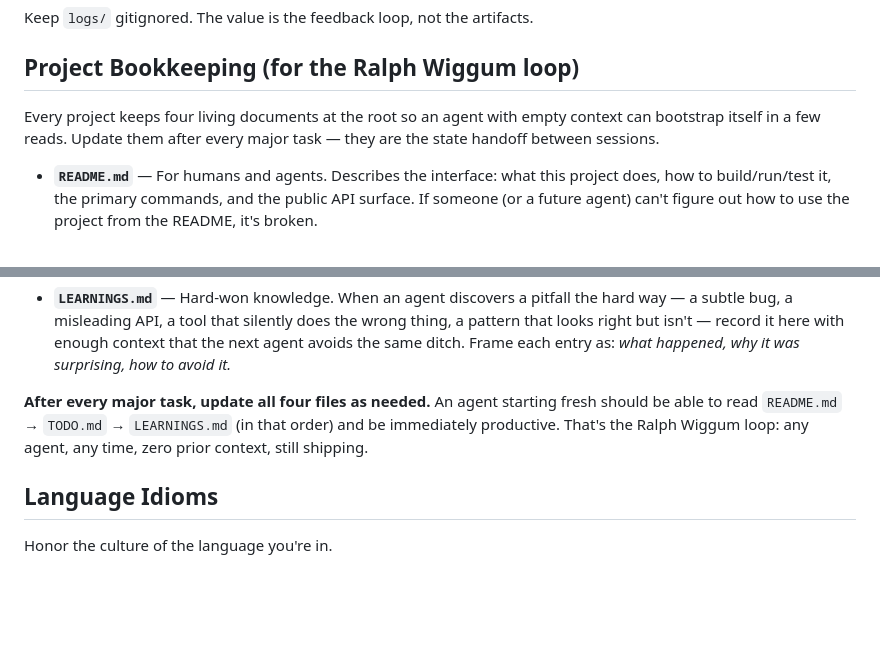
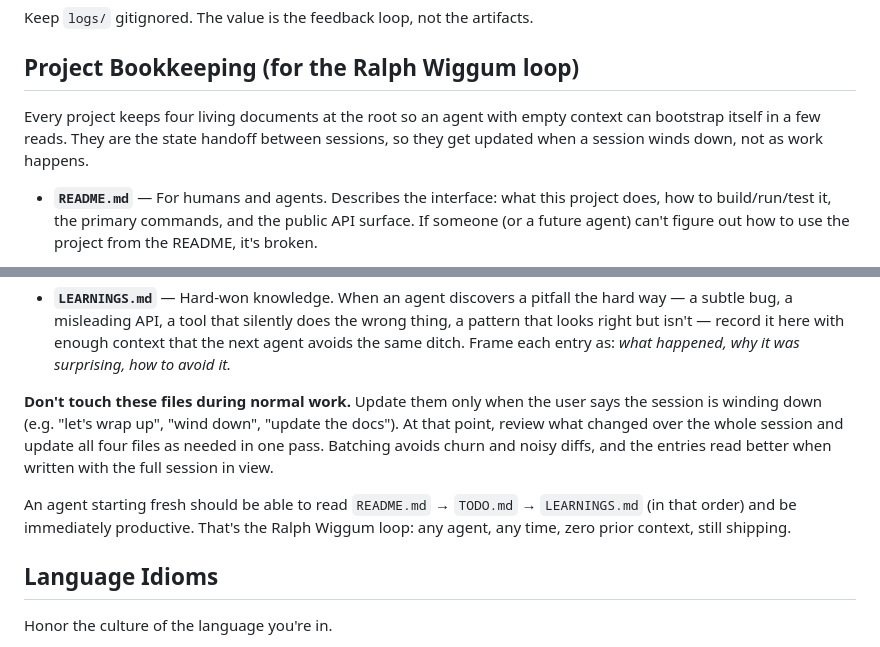
Before and after one commit to brojonat/llmsrules, a Markdown page: ai/AGENTS.md, 2 parts joined by grey strips. Rendered like a GitHub page; blank space fills up the shorter version.

Commit message:
AGENTS.md: update bookkeeping docs at session wind-down, not per task
Co-Authored-By: Claude Opus 5.5 (1M context) <noreply@anthropic.com>

```diff
--- a/ai/AGENTS.md
+++ b/ai/AGENTS.md
@@ -81,8 +81,9 @@ Keep `logs/` gitignored. The value is the feedback loop, not the artifacts.
 ## Project Bookkeeping (for the Ralph Wiggum loop)
 
 Every project keeps four living documents at the root so an agent with empty
-context can bootstrap itself in a few reads. Update them after every major
-task — they are the state handoff between sessions.
+context can bootstrap itself in a few reads. They are the state handoff
+between sessions, so they get updated when a session winds down, not as
+work happens.
 
 - **`README.md`** — For humans and agents. Describes the interface: what this
   project does, how to build/run/test it, the primary commands, and the
@@ -105,10 +106,16 @@ task — they are the state handoff between sessions.
   with enough context that the next agent avoids the same ditch. Frame each
   entry as: *what happened, why it was surprising, how to avoid it.*
 
-**After every major task, update all four files as needed.** An agent starting
-fresh should be able to read `README.md` → `TODO.md` → `LEARNINGS.md` (in that
-order) and be immediately productive. That's the Ralph Wiggum loop: any agent,
-any time, zero prior context, still shipping.
+**Don't touch these files during normal work.** Update them only when the
+user says the session is winding down (e.g. "let's wrap up", "wind down",
+"update the docs"). At that point, review what changed over the whole
+session and update all four files as needed in one pass. Batching avoids
+churn and noisy diffs, and the entries read better when written with the
+full session in view.
+
+An agent starting fresh should be able to read `README.md` → `TODO.md` →
+`LEARNINGS.md` (in that order) and be immediately productive. That's the
+Ralph Wiggum loop: any agent, any time, zero prior context, still shipping.
 
 ## Language Idioms
 
```
